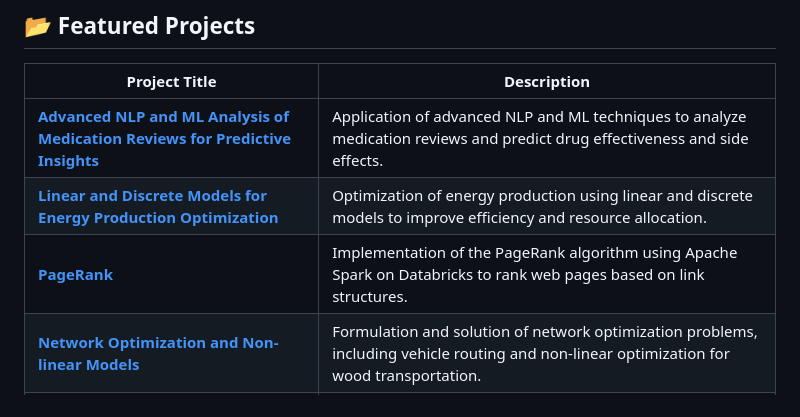
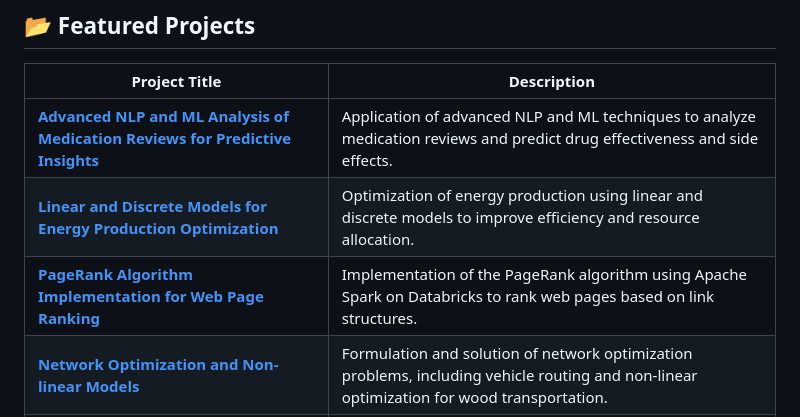
Before and after one commit to Diego-HernSua/Diego-HernSua, a Markdown page: README.md, the part around the change. GitHub-like rendering.

```diff
--- a/README.md
+++ b/README.md
@@ -55,7 +55,7 @@ _Colegio Arenas Internacional_
 |----------------------------------------------------------------------------------------------------------------------------------------------|---------------------------------------------------------------------------------------------------------|
 | [**Advanced NLP and ML Analysis of Medication Reviews for Predictive Insights**](https://github.com/Diego-HernSua/Drugs_Reviews_NLP_ML) | Application of advanced NLP and ML techniques to analyze medication reviews and predict drug effectiveness and side effects. |
 | [**Linear and Discrete Models for Energy Production Optimization**](https://github.com/Diego-HernSua/Linear_Discrete_Models_Energy_Production_Optimization) | Optimization of energy production using linear and discrete models to improve efficiency and resource allocation. |
-| [**PageRank**](https://github.com/Diego-HernSua/Page_Rank_Wikipedia)                                                                      | Implementation of the PageRank algorithm using Apache Spark on Databricks to rank web pages based on link structures. |
+| [**PageRank Algorithm Implementation for Web Page Ranking**](https://github.com/Diego-HernSua/Page_Rank_Wikipedia)                                                                      | Implementation of the PageRank algorithm using Apache Spark on Databricks to rank web pages based on link structures. |
 | [**Network Optimization and Non-linear Models**](https://github.com/Diego-HernSua/Network_Optimization_and_Non-linear-Models)           | Formulation and solution of network optimization problems, including vehicle routing and non-linear optimization for wood transportation. |
 | [**Modeling for Medical Insurance Costs: Bayesian Analysis**](https://github.com/Diego-HernSua/Modeling_for_Medical_Insurance_Costs_Bayesian) | Application of Bayesian analysis to model medical insurance costs using various statistical techniques. |
 | [**CookingTok: Web Application for Recipe Management**](https://github.com/Diego-HernSua/Cooking_Web_App/tree/main) | A web application for managing and discovering recipes with features for user profiles, interactive UI, comments, ratings, and advanced search. |
```
